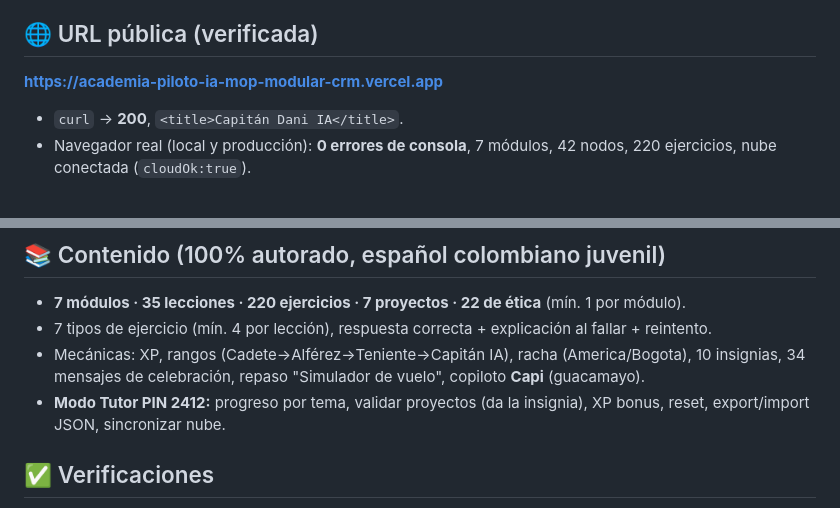
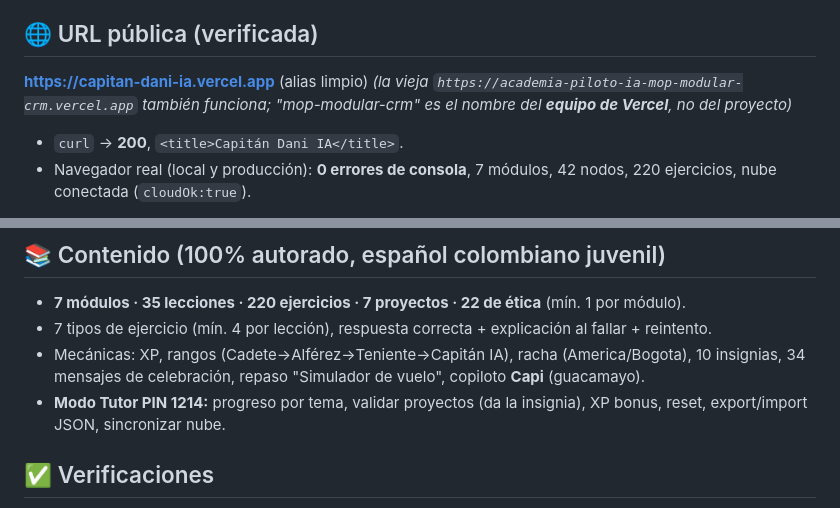
Before and after one commit to prietoandres222-maker/academia-piloto-ia, a Markdown page: REPORTE.md, 2 parts joined by grey strips. GitHub-like rendering.

Commit message:
REPORTE: URL limpia capitan-dani-ia.vercel.app y PIN 1214
Co-Authored-By: Claude Fable 5 <noreply@anthropic.com>

```diff
--- a/REPORTE.md
+++ b/REPORTE.md
@@ -6,7 +6,8 @@ Felipe enseña, luego juegan; también sirve como tarea de repaso.
 
 ## 🌐 URL pública (verificada)
 
-**https://academia-piloto-ia-mop-modular-crm.vercel.app**
+**https://capitan-dani-ia.vercel.app**  (alias limpio)
+_(la vieja `https://academia-piloto-ia-mop-modular-crm.vercel.app` también funciona; "mop-modular-crm" es el nombre del **equipo de Vercel**, no del proyecto)_
 
 - `curl` → **200**, `<title>Capitán Dani IA</title>`.
 - Navegador real (local y producción): **0 errores de consola**, 7 módulos, 42 nodos, 220 ejercicios, nube conectada (`cloudOk:true`).
@@ -43,7 +44,7 @@ Felipe enseña, luego juegan; también sirve como tarea de repaso.
 - **7 módulos · 35 lecciones · 220 ejercicios · 7 proyectos · 22 de ética** (mín. 1 por módulo).
 - 7 tipos de ejercicio (mín. 4 por lección), respuesta correcta + explicación al fallar + reintento.
 - Mecánicas: XP, rangos (Cadete→Alférez→Teniente→Capitán IA), racha (America/Bogota), 10 insignias, 34 mensajes de celebración, repaso "Simulador de vuelo", copiloto **Capi** (guacamayo).
-- **Modo Tutor PIN 2412:** progreso por tema, validar proyectos (da la insignia), XP bonus, reset, export/import JSON, sincronizar nube.
+- **Modo Tutor PIN 1214:** progreso por tema, validar proyectos (da la insignia), XP bonus, reset, export/import JSON, sincronizar nube.
 
 ## ✅ Verificaciones
 - Validación estática (Node): 7 módulos, 35 lecciones, 220 ejercicios, 22 de ética, 34 celebraciones; respuestas correctas OK; sintaxis JS válida (`node --check`).
```
